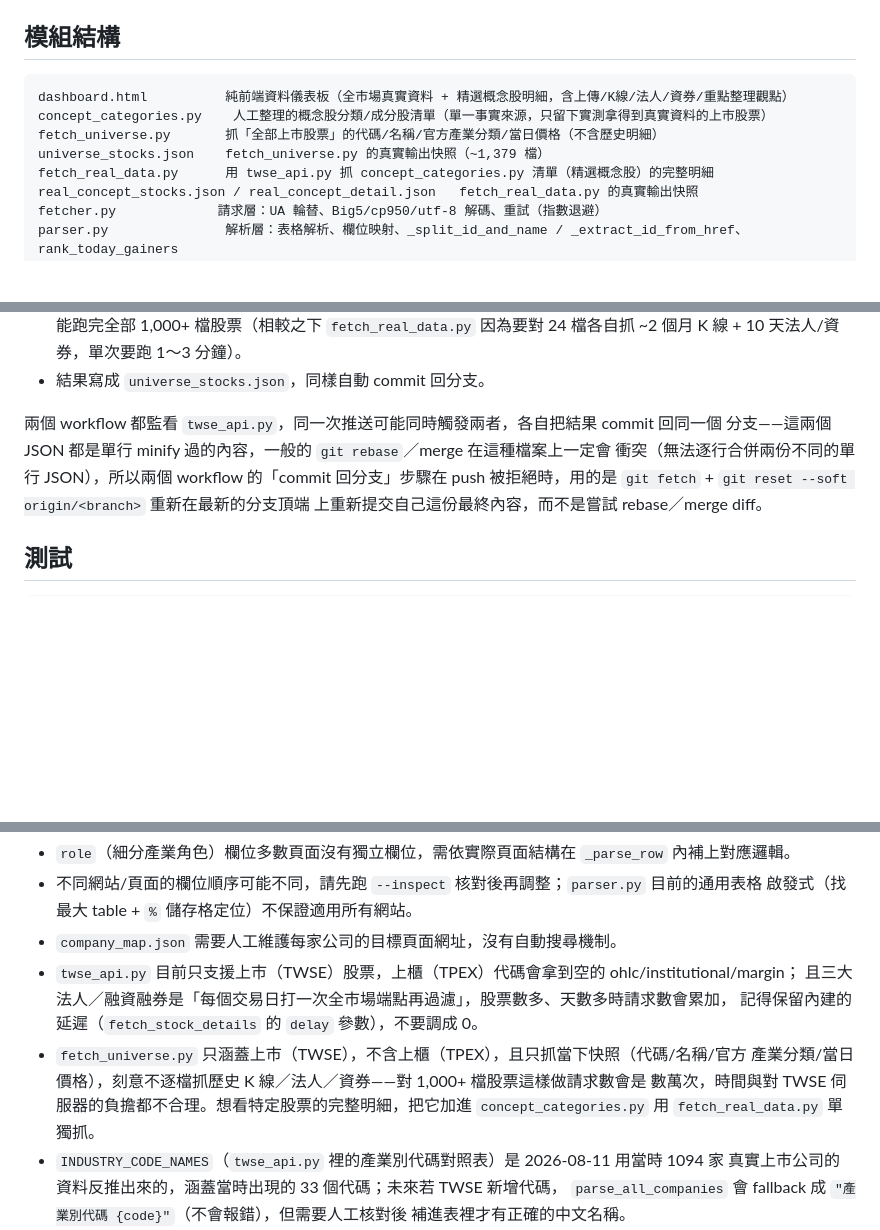
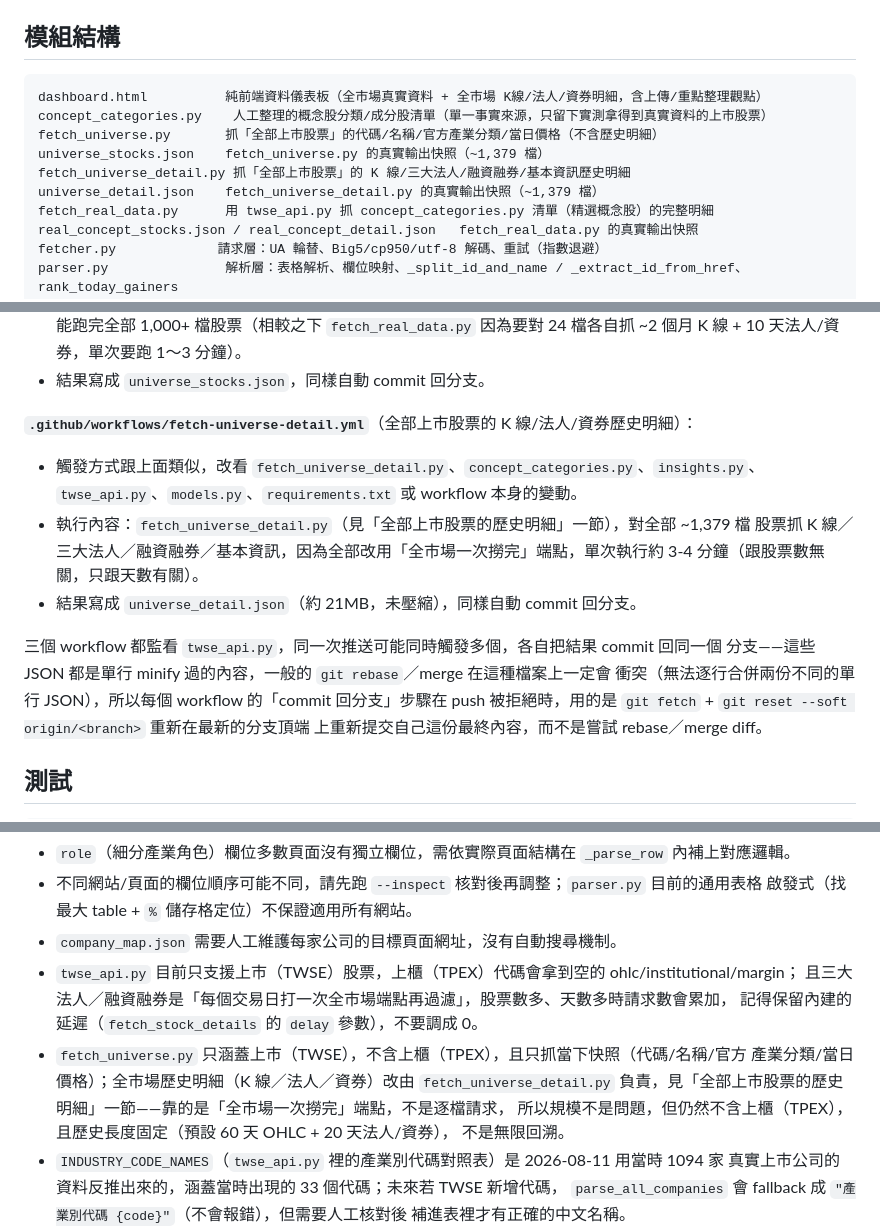
Before and after one commit to leekuanhsun/check-in, a Markdown page: moneydj-scraper/README.md, 3 parts joined by grey strips. Rendered like a GitHub page; blank space fills up the shorter version.

````diff
--- a/moneydj-scraper/README.md
+++ b/moneydj-scraper/README.md
@@ -12,10 +12,12 @@ Goodinfo 等任何網站的頁面，爬完後再跨來源比對。不做股價
 ## 模組結構
 
 ```
-dashboard.html          純前端資料儀表板（全市場真實資料 + 精選概念股明細，含上傳/K線/法人/資券/重點整理觀點）
+dashboard.html          純前端資料儀表板（全市場真實資料 + 全市場 K線/法人/資券明細，含上傳/重點整理觀點）
 concept_categories.py    人工整理的概念股分類/成分股清單（單一事實來源，只留下實測拿得到真實資料的上市股票）
 fetch_universe.py       抓「全部上市股票」的代碼/名稱/官方產業分類/當日價格（不含歷史明細）
 universe_stocks.json    fetch_universe.py 的真實輸出快照（~1,379 檔）
+fetch_universe_detail.py 抓「全部上市股票」的 K 線/三大法人/融資融券/基本資訊歷史明細
+universe_detail.json    fetch_universe_detail.py 的真實輸出快照（~1,379 檔）
 fetch_real_data.py      用 twse_api.py 抓 concept_categories.py 清單（精選概念股）的完整明細
 real_concept_stocks.json / real_concept_detail.json   fetch_real_data.py 的真實輸出快照
 fetcher.py             請求層：UA 輪替、Big5/cp950/utf-8 解碼、重試（指數退避）
@@ -236,9 +265,18 @@ workflow 分別繞過沙盒限制、直接拿到真實資料：
   ~2 個月 K 線 + 10 天法人/資券，單次要跑 1～3 分鐘）。
 - 結果寫成 `universe_stocks.json`，同樣自動 commit 回分支。
 
-兩個 workflow 都監看 `twse_api.py`，同一次推送可能同時觸發兩者，各自把結果 commit 回同一個
-分支——這兩個 JSON 都是單行 minify 過的內容，一般的 `git rebase`／merge 在這種檔案上一定會
-衝突（無法逐行合併兩份不同的單行 JSON），所以兩個 workflow 的「commit 回分支」步驟在
+**`.github/workflows/fetch-universe-detail.yml`**（全部上市股票的 K 線/法人/資券歷史明細）：
+
+- 觸發方式跟上面類似，改看 `fetch_universe_detail.py`、`concept_categories.py`、`insights.py`、
+  `twse_api.py`、`models.py`、`requirements.txt` 或 workflow 本身的變動。
+- 執行內容：`fetch_universe_detail.py`（見「全部上市股票的歷史明細」一節），對全部 ~1,379 檔
+  股票抓 K 線／三大法人／融資融券／基本資訊，因為全部改用「全市場一次撈完」端點，單次執行約
+  3-4 分鐘（跟股票數無關，只跟天數有關）。
+- 結果寫成 `universe_detail.json`（約 21MB，未壓縮），同樣自動 commit 回分支。
+
+三個 workflow 都監看 `twse_api.py`，同一次推送可能同時觸發多個，各自把結果 commit 回同一個
+分支——這些 JSON 都是單行 minify 過的內容，一般的 `git rebase`／merge 在這種檔案上一定會
+衝突（無法逐行合併兩份不同的單行 JSON），所以每個 workflow 的「commit 回分支」步驟在
 push 被拒絕時，用的是 `git fetch` + `git reset --soft origin/<branch>` 重新在最新的分支頂端
 上重新提交自己這份最終內容，而不是嘗試 rebase／merge diff。
 
@@ -263,9 +301,10 @@ pytest
   且三大法人／融資融券是「每個交易日打一次全市場端點再過濾」，股票數多、天數多時請求數會累加，
   記得保留內建的延遲（`fetch_stock_details` 的 `delay` 參數），不要調成 0。
 - `fetch_universe.py` 只涵蓋上市（TWSE），不含上櫃（TPEX），且只抓當下快照（代碼/名稱/官方
-  產業分類/當日價格），刻意不逐檔抓歷史 K 線／法人／資券——對 1,000+ 檔股票這樣做請求數會是
-  數萬次，時間與對 TWSE 伺服器的負擔都不合理。想看特定股票的完整明細，把它加進
-  `concept_categories.py` 用 `fetch_real_data.py` 單獨抓。
+  產業分類/當日價格）；全市場歷史明細（K 線／法人／資券）改由 `fetch_universe_detail.py`
+  負責，見「全部上市股票的歷史明細」一節——靠的是「全市場一次撈完」端點，不是逐檔請求，
+  所以規模不是問題，但仍然不含上櫃（TPEX），且歷史長度固定（預設 60 天 OHLC + 20 天法人/資券），
+  不是無限回溯。
 - `INDUSTRY_CODE_NAMES`（`twse_api.py` 裡的產業別代碼對照表）是 2026-08-11 用當時 1094 家
   真實上市公司的資料反推出來的，涵蓋當時出現的 33 個代碼；未來若 TWSE 新增代碼，
   `parse_all_companies` 會 fallback 成 `"產業別代碼 {code}"`（不會報錯），但需要人工核對後
````
Also changed, not shown: other parts of moneydj-scraper/README.md (+42 -15 lines).
